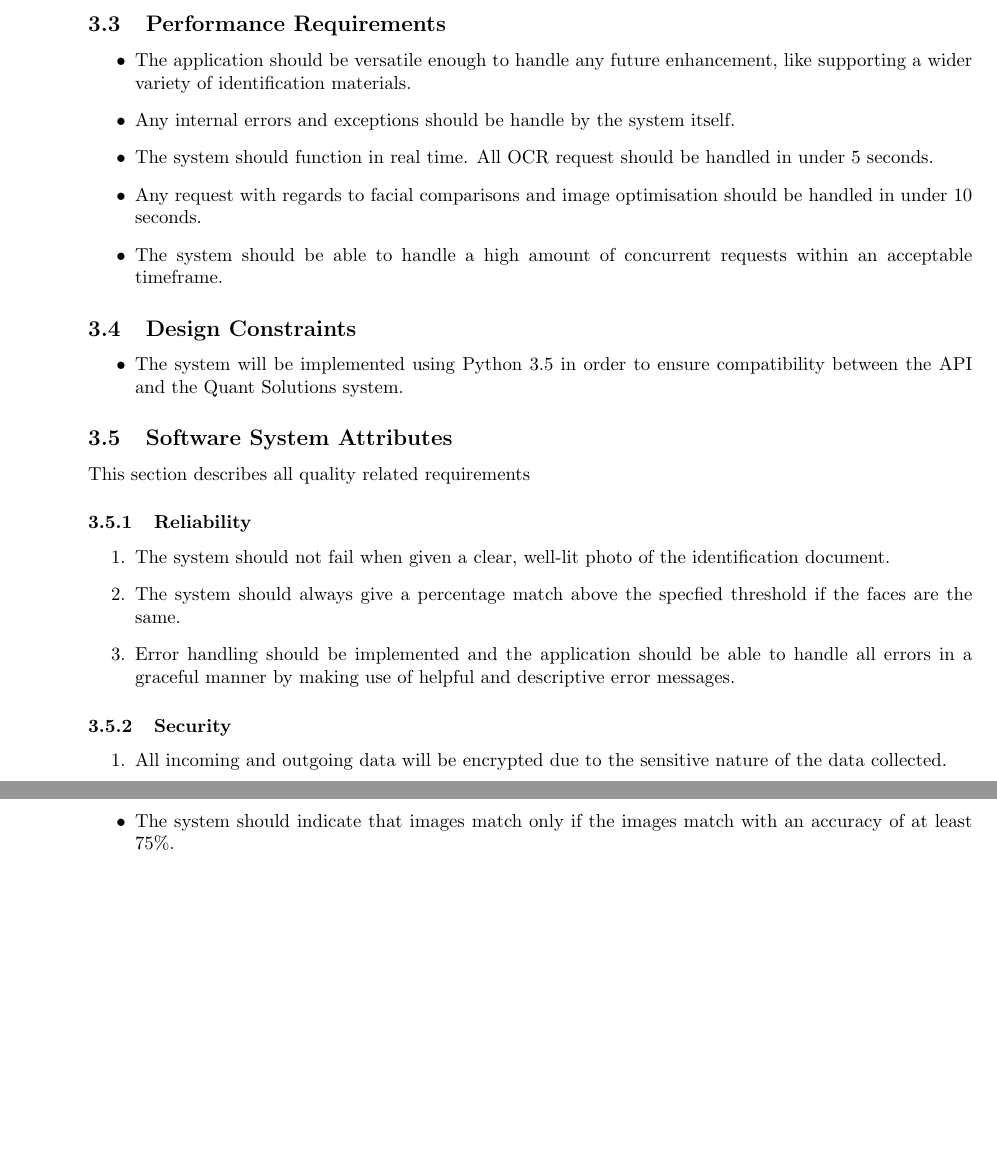
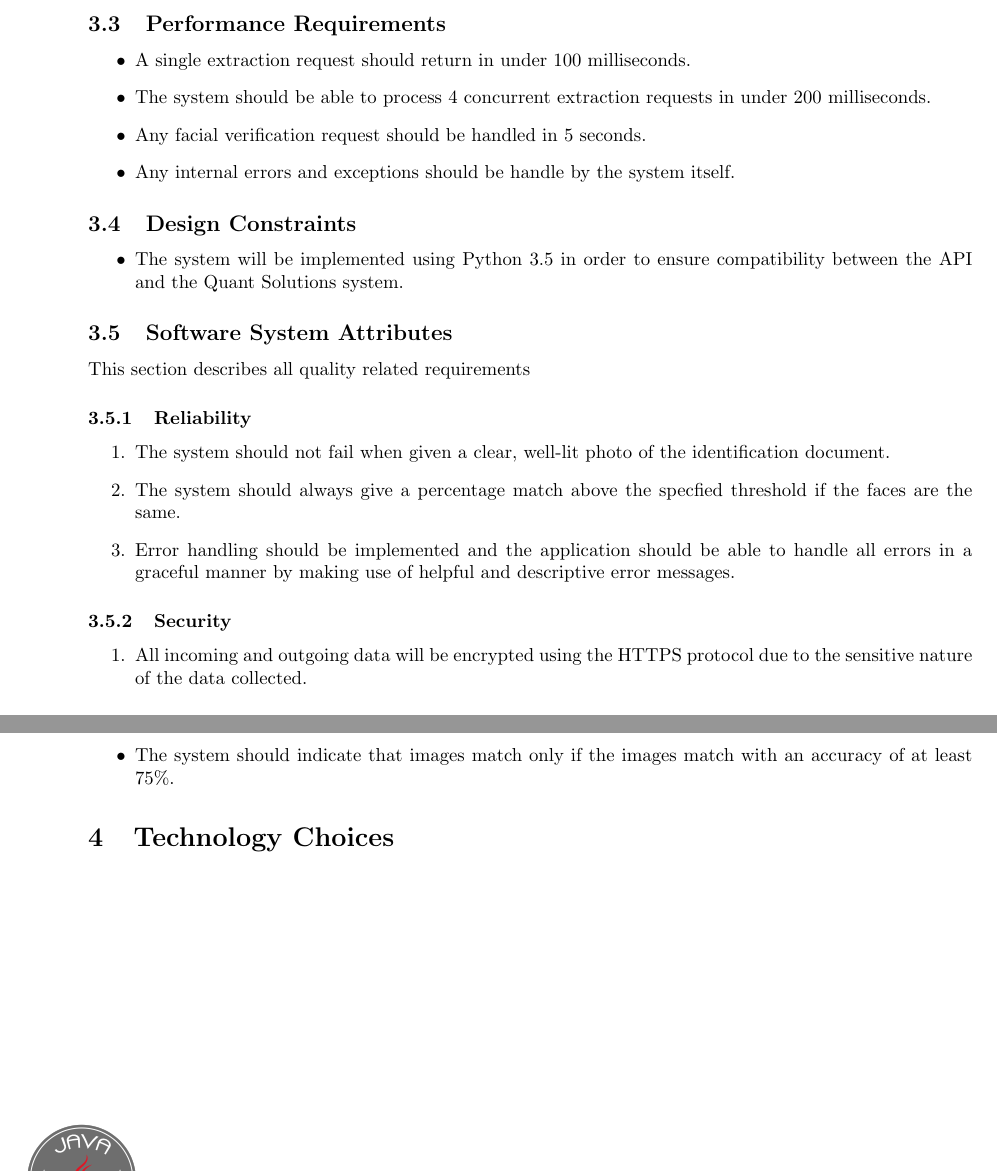
Before and after one commit to javaTheHutts/Java-the-Hutts, a LaTeX document (documentation/system-requirements/srs.tex): two parts of page 8 of 8, joined at a grey line, cut so that both start at the same text, the shorter picture padded with empty space. Compiled offline with pdfLaTeX.

Commit message:
Added Performance Requirements
Added the additional requirements

```diff
--- a/documentation/system-requirements/srs.tex
+++ b/documentation/system-requirements/srs.tex
@@ -231,11 +231,10 @@
 
 		\subsection{Performance Requirements}\label{subsec:specific-performance}
 		\begin{itemize}
-		    \item The application should be versatile enough to handle any future enhancement, like supporting a wider variety of identification materials.
+		\item A single extraction request should return in under 100 milliseconds.
+		\item The system should be able to process 4 concurrent extraction requests in under 200 milliseconds.
+		\item Any facial verification request should be handled in 5 seconds.
 		    \item Any internal errors and exceptions should be handle by the system itself.
-		    \item The system should function in real time. All OCR request should be handled in under 5 seconds.
-		    \item Any request with regards to facial comparisons and image optimisation should be handled in under 10 seconds.
-		    \item The system should be able to handle a high amount of concurrent requests within an acceptable timeframe.
 		\end{itemize}
 
 		\subsection{Design Constraints}\label{subsec:specific-constraints}
@@ -253,7 +252,7 @@
 		\end{enumerate}
 		\subsubsection{Security}
 		\begin{enumerate}
-		    \item All incoming and outgoing data will be encrypted due to the sensitive nature of the data collected.
+		    \item All incoming and outgoing data will be encrypted using the HTTPS protocol due to the sensitive nature of the data collected.
 		\end{enumerate}
 		\subsubsection{Availability}
 
@@ -262,6 +261,8 @@
             \item Documentation should be of such a standard that anyone can easily implement the application when needed.
             \item The system should indicate that images match only if the images match with an accuracy of at least 75\%.
 		\end{itemize}
+		\section{Technology Choices}
+
 
 	\cleardoublepage
 
```
Also changed, not shown: documentation/system-requirements/srs.pdf.
